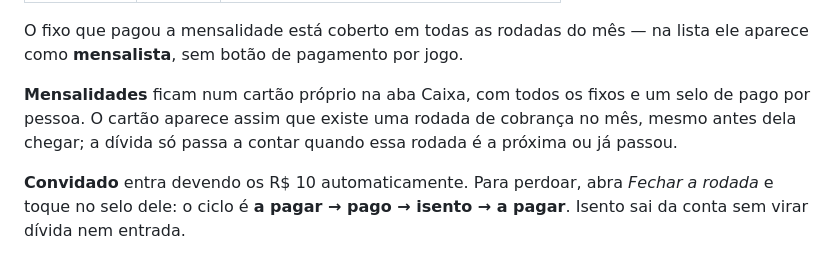
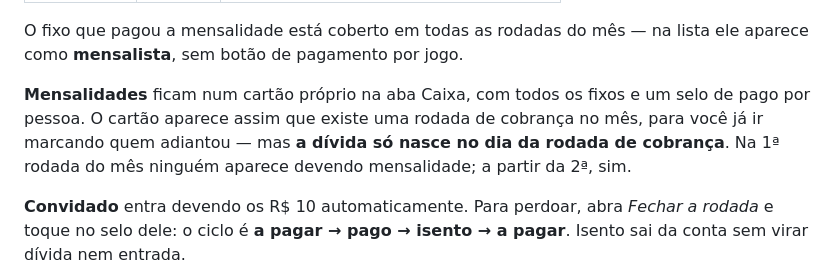
Before and after one commit to viniverk/discipulosunited, a Markdown page: Readme.md, the part around the change. Rendered like a GitHub page.

```diff
--- a/Readme.md
+++ b/Readme.md
@@ -169,7 +169,7 @@ Depois da data:
 
 O fixo que pagou a mensalidade está coberto em todas as rodadas do mês — na lista ele aparece como **mensalista**, sem botão de pagamento por jogo.
 
-**Mensalidades** ficam num cartão próprio na aba Caixa, com todos os fixos e um selo de pago por pessoa. O cartão aparece assim que existe uma rodada de cobrança no mês, mesmo antes dela chegar; a dívida só passa a contar quando essa rodada é a próxima ou já passou.
+**Mensalidades** ficam num cartão próprio na aba Caixa, com todos os fixos e um selo de pago por pessoa. O cartão aparece assim que existe uma rodada de cobrança no mês, para você já ir marcando quem adiantou — mas **a dívida só nasce no dia da rodada de cobrança**. Na 1ª rodada do mês ninguém aparece devendo mensalidade; a partir da 2ª, sim.
 
 **Convidado** entra devendo os R$ 10 automaticamente. Para perdoar, abra *Fechar a rodada* e toque no selo dele: o ciclo é **a pagar → pago → isento → a pagar**. Isento sai da conta sem virar dívida nem entrada.
 
```
